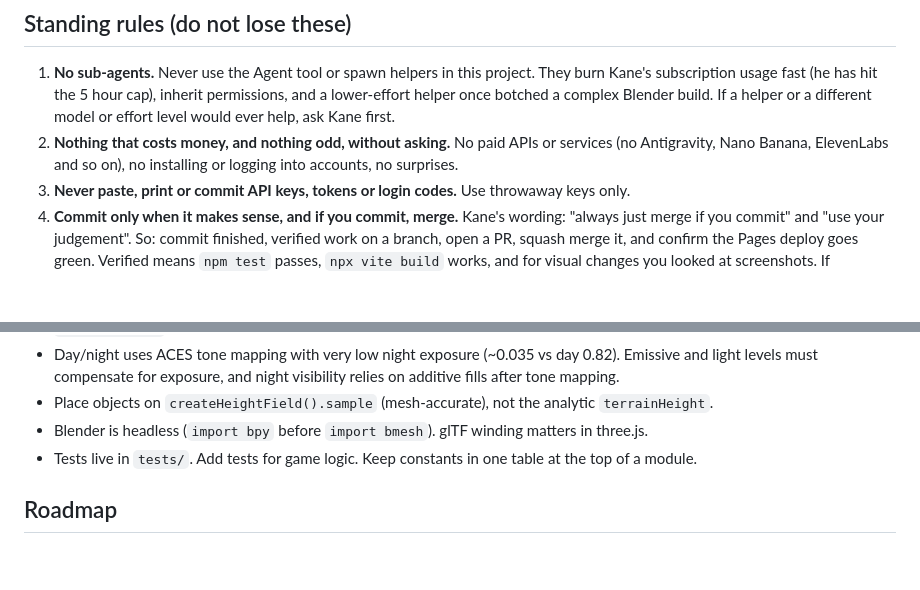
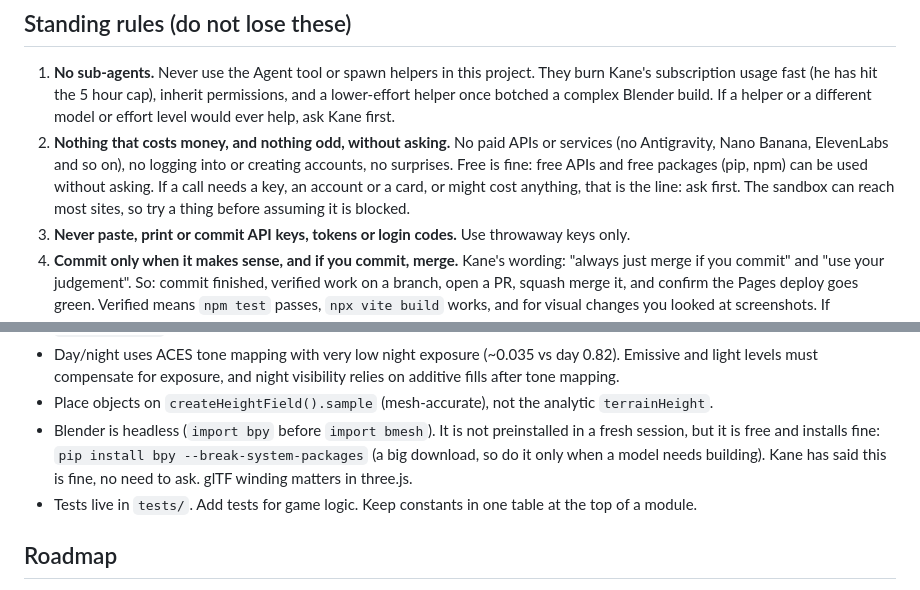
Before and after one commit to permabulk69420-pixel/Oasis, a Markdown page: CLAUDE.md, 2 parts joined by grey strips. Rendered like a GitHub page; blank space fills up the shorter version.

Commit message:
CLAUDE.md: free APIs and packages are fine, and how to install headless Blender (#40)
Rule 2 read like a blanket ban on installing things. Spell out where the line
really is (keys, accounts, cards, anything that might cost money) and note that
bpy installs with pip when a model needs building.


Claude-Session: https://claude.ai/code/session_01JqBbg7CoreLnwoawawymhV

Co-authored-by: Claude <noreply@anthropic.com>

```diff
--- a/CLAUDE.md
+++ b/CLAUDE.md
@@ -11,7 +11,10 @@ for how the game works. These are standing rules from Kane; they apply to every
    once botched a complex Blender build. If a helper or a different model or effort level would ever
    help, ask Kane first.
 2. **Nothing that costs money, and nothing odd, without asking.** No paid APIs or services (no Antigravity,
-   Nano Banana, ElevenLabs and so on), no installing or logging into accounts, no surprises.
+   Nano Banana, ElevenLabs and so on), no logging into or creating accounts, no surprises. Free is fine:
+   free APIs and free packages (pip, npm) can be used without asking. If a call needs a key, an account or a
+   card, or might cost anything, that is the line: ask first. The sandbox can reach most sites, so try a
+   thing before assuming it is blocked.
 3. **Never paste, print or commit API keys, tokens or login codes.** Use throwaway keys only.
 4. **Commit only when it makes sense, and if you commit, merge.** Kane's wording: "always just merge if
    you commit" and "use your judgement". So: commit finished, verified work on a branch, open a PR, squash
@@ -54,7 +57,9 @@ for how the game works. These are standing rules from Kane; they apply to every
 - Day/night uses ACES tone mapping with very low night exposure (~0.035 vs day 0.82). Emissive and light
   levels must compensate for exposure, and night visibility relies on additive fills after tone mapping.
 - Place objects on `createHeightField().sample` (mesh-accurate), not the analytic `terrainHeight`.
-- Blender is headless (`import bpy` before `import bmesh`). glTF winding matters in three.js.
+- Blender is headless (`import bpy` before `import bmesh`). It is not preinstalled in a fresh session, but it is
+  free and installs fine: `pip install bpy --break-system-packages` (a big download, so do it only when a model
+  needs building). Kane has said this is fine, no need to ask. glTF winding matters in three.js.
 - Tests live in `tests/`. Add tests for game logic. Keep constants in one table at the top of a module.
 
 ## Roadmap
```
